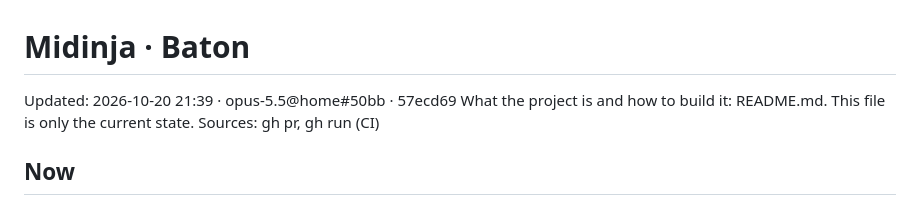
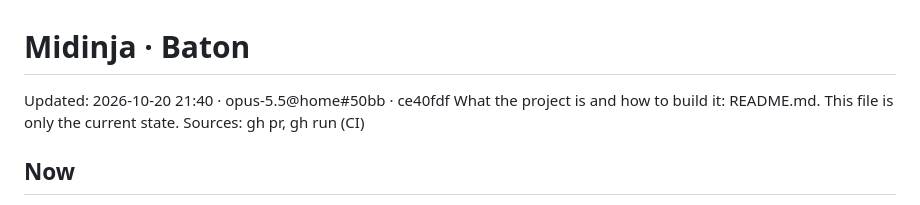
Before and after one commit to bfunc/midinja, a Markdown page: .baton/STATE.md, the part around the change. Rendered like a GitHub page.

Commit message:
Baton: STATE updated

```diff
--- a/.baton/STATE.md
+++ b/.baton/STATE.md
@@ -1,5 +1,5 @@
 # Midinja · Baton
-Updated: 2026-10-20 21:39 · opus-5.5@home#50bb · 57ecd69
+Updated: 2026-10-20 21:40 · opus-5.5@home#50bb · ce40fdf
 What the project is and how to build it: README.md. This file is only the current state.
 Sources: gh pr, gh run (CI)
 
```
